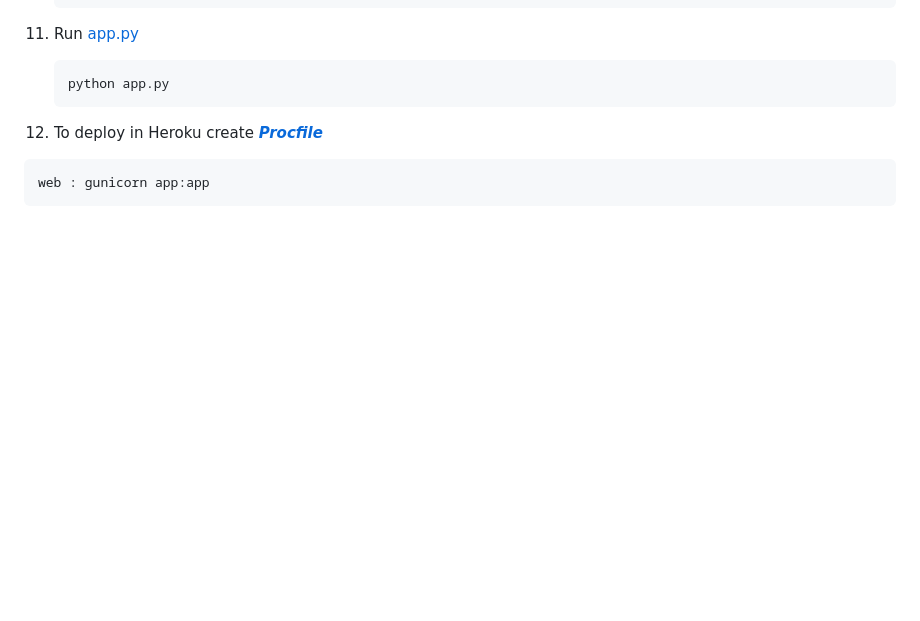
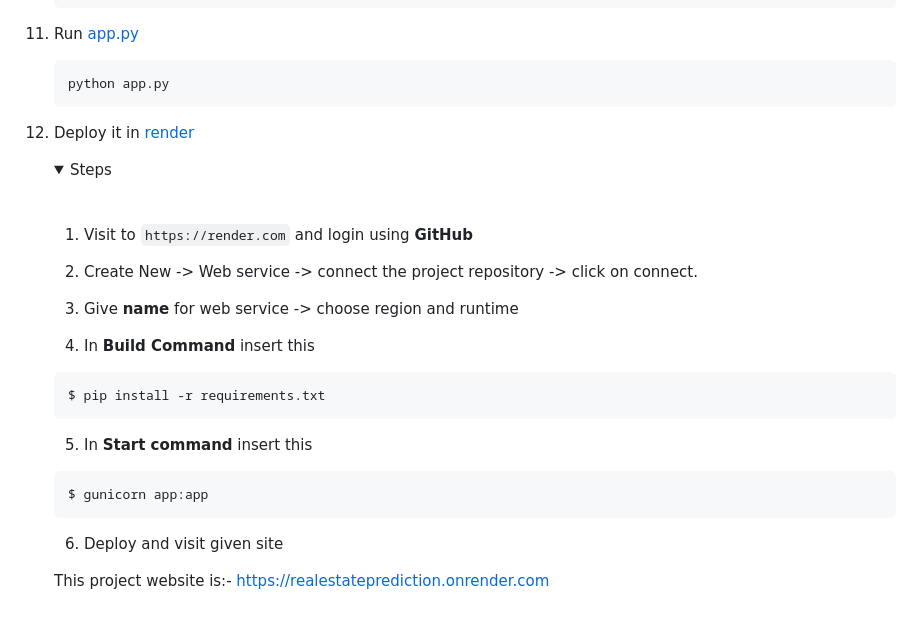
Before and after one commit to NinadKarlekar/PricePredictionML, a Markdown page: README.md, the part around the change. GitHub-like rendering; folded sections open; blank space fills up the shorter version.

````diff
--- a/README.md
+++ b/README.md
@@ -181,8 +181,30 @@ We will understand the problem of a real estate company from its CEO and then ap
     python app.py
     ```
 
-12. To deploy in Heroku create [***Procfile***](/Procfile)
+12. Deploy it in [render](https://render.com)
 
-```
-web : gunicorn app:app
-```
+    <details>
+    <summary>Steps</summary>
+       <br>
+
+       1. Visit to `https://render.com` and login using **GitHub**
+
+       2. Create New -> Web service -> connect the project repository -> click on connect.
+
+       3. Give **name** for web service -> choose region and runtime
+
+       4. In **Build Command** insert this
+       ```
+       $ pip install -r requirements.txt
+       ```
+
+       5. In **Start command** insert this
+       ```
+       $ gunicorn app:app
+       ```
+
+       6. Deploy and visit given site
+
+       This project website is:- https://realestateprediction.onrender.com
+
+    </details>
````
